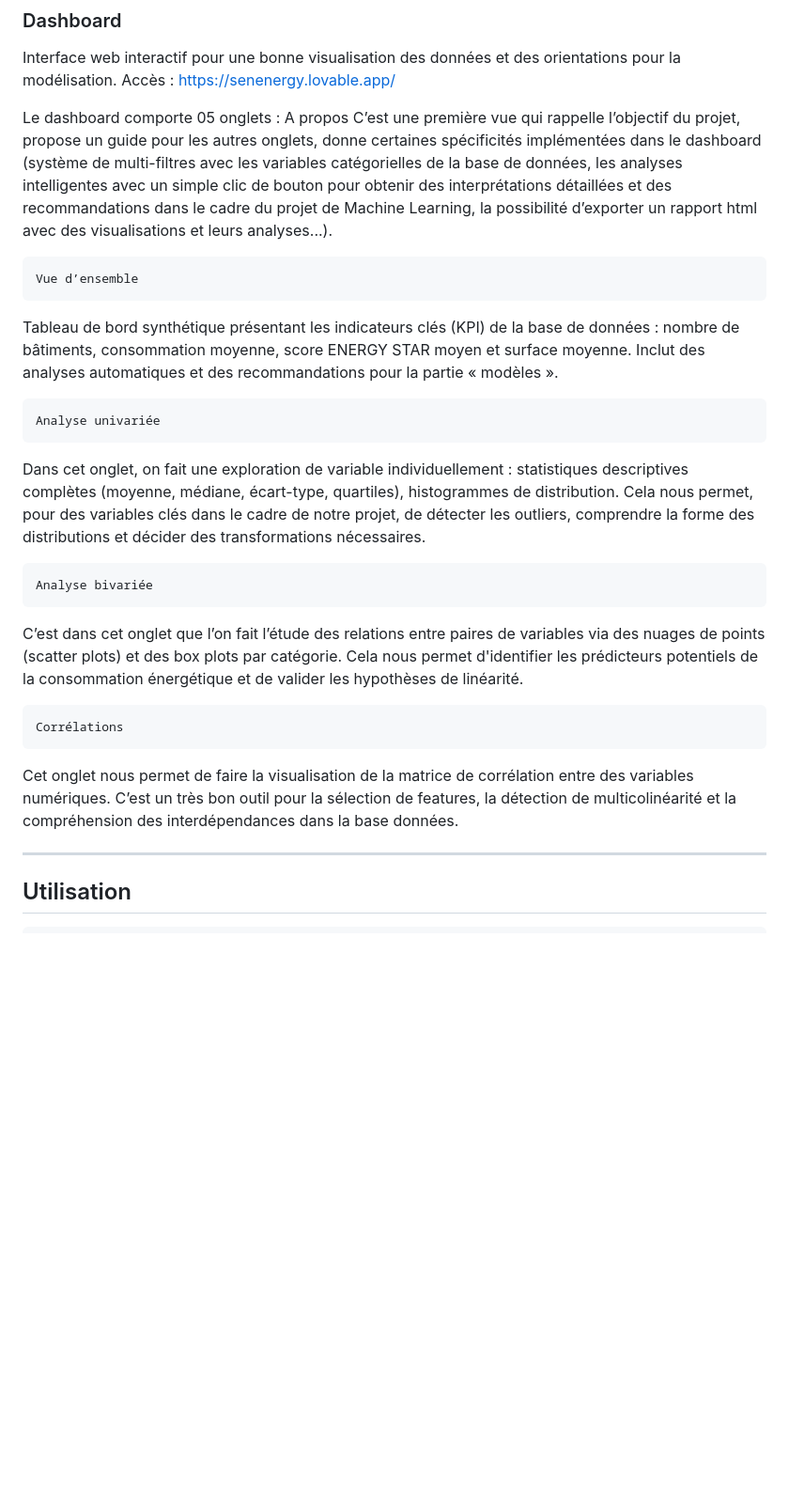
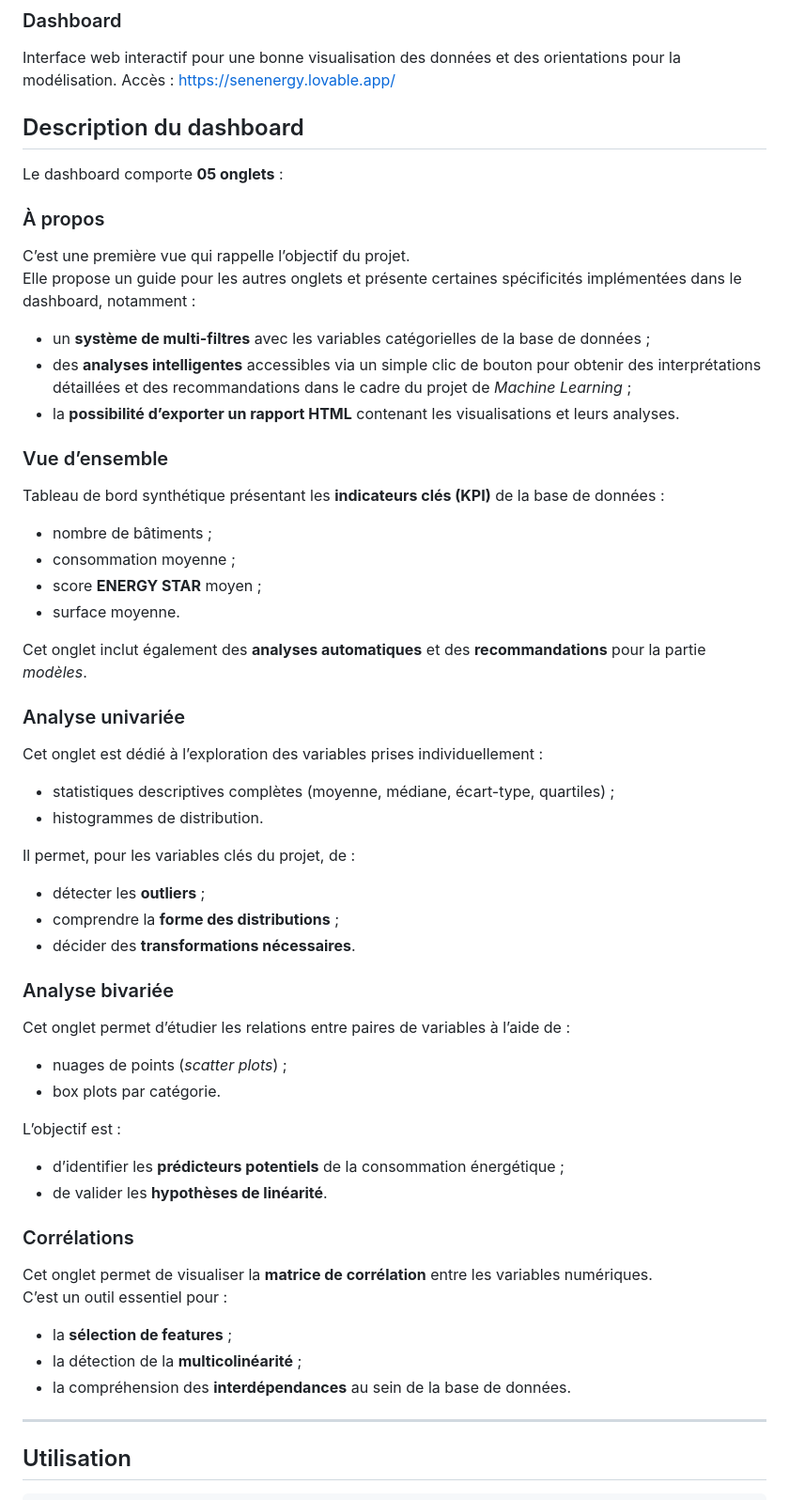
Before and after one commit to Luck-John/Projet-ML-Prediction-of-building-energy, a Markdown page: README.md, the part around the change. Shown at 94% size. Rendered like a GitHub page; blank space fills up the shorter version.

Commit message:
Updating README with dashboard tab descriptions
Ajout de sections détaillées sur les onglets du dashboard, incluant des descriptions des analyses univariées, bivariées et des corrélations.

```diff
--- a/README.md
+++ b/README.md
@@ -236,21 +236,51 @@ Swagger UI : http://localhost:8000/docs
 Interface web interactif pour une bonne visualisation des données et des orientations pour la modélisation.
 Accès : https://senenergy.lovable.app/
 
-Le dashboard comporte 05 onglets :
- 	A propos
-C’est une première vue qui rappelle l’objectif du projet, propose un guide pour les autres onglets, donne certaines spécificités implémentées dans le dashboard (système de multi-filtres avec les variables catégorielles de la base de données,  les analyses intelligentes avec un simple clic de bouton pour obtenir des interprétations détaillées et des recommandations dans le cadre du projet de Machine Learning, la possibilité d’exporter un rapport html avec des visualisations et leurs analyses...).
+## Description du dashboard
 
- 	Vue d’ensemble
-Tableau de bord synthétique présentant les indicateurs clés (KPI) de la base de données : nombre de bâtiments, consommation moyenne, score ENERGY STAR moyen et surface moyenne. Inclut des analyses automatiques et des recommandations pour la partie « modèles ».
+Le dashboard comporte **05 onglets** :
 
- 	Analyse univariée
-Dans cet onglet, on fait une exploration de variable individuellement : statistiques descriptives complètes (moyenne, médiane, écart-type, quartiles), histogrammes de distribution. Cela nous permet, pour des variables clés dans le cadre de notre projet, de détecter les outliers, comprendre la forme des distributions et décider des transformations nécessaires.
+### À propos
+C’est une première vue qui rappelle l’objectif du projet.
+Elle propose un guide pour les autres onglets et présente certaines spécificités implémentées dans le dashboard, notamment :
+- un **système de multi-filtres** avec les variables catégorielles de la base de données ;
+- des **analyses intelligentes** accessibles via un simple clic de bouton pour obtenir des interprétations détaillées et des recommandations dans le cadre du projet de *Machine Learning* ;
+- la **possibilité d’exporter un rapport HTML** contenant les visualisations et leurs analyses.
 
- 	Analyse bivariée
-C’est dans cet onglet que l’on fait l’étude des relations entre paires de variables via des nuages de points (scatter plots) et des box plots par catégorie. Cela nous permet d'identifier les prédicteurs potentiels de la consommation énergétique et de valider les hypothèses de linéarité.
+### Vue d’ensemble
+Tableau de bord synthétique présentant les **indicateurs clés (KPI)** de la base de données :
+- nombre de bâtiments ;
+- consommation moyenne ;
+- score **ENERGY STAR** moyen ;
+- surface moyenne.
 
- 	Corrélations
-Cet onglet nous permet de faire la visualisation de la matrice de corrélation entre des variables numériques. C’est un très bon outil pour la sélection de features, la détection de multicolinéarité et la compréhension des interdépendances dans la base données.
+Cet onglet inclut également des **analyses automatiques** et des **recommandations** pour la partie *modèles*.
+
+### Analyse univariée
+Cet onglet est dédié à l’exploration des variables prises individuellement :
+- statistiques descriptives complètes (moyenne, médiane, écart-type, quartiles) ;
+- histogrammes de distribution.
+
+Il permet, pour les variables clés du projet, de :
+- détecter les **outliers** ;
+- comprendre la **forme des distributions** ;
+- décider des **transformations nécessaires**.
+
+### Analyse bivariée
+Cet onglet permet d’étudier les relations entre paires de variables à l’aide de :
+- nuages de points (*scatter plots*) ;
+- box plots par catégorie.
+
+L’objectif est :
+- d’identifier les **prédicteurs potentiels** de la consommation énergétique ;
+- de valider les **hypothèses de linéarité**.
+
+### Corrélations
+Cet onglet permet de visualiser la **matrice de corrélation** entre les variables numériques.
+C’est un outil essentiel pour :
+- la **sélection de features** ;
+- la détection de la **multicolinéarité** ;
+- la compréhension des **interdépendances** au sein de la base de données.
 
 
 ---
```
